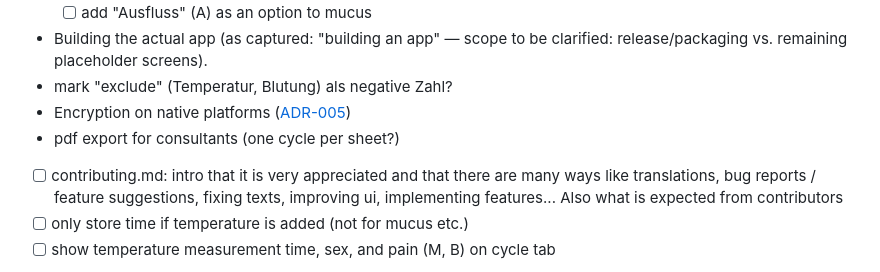
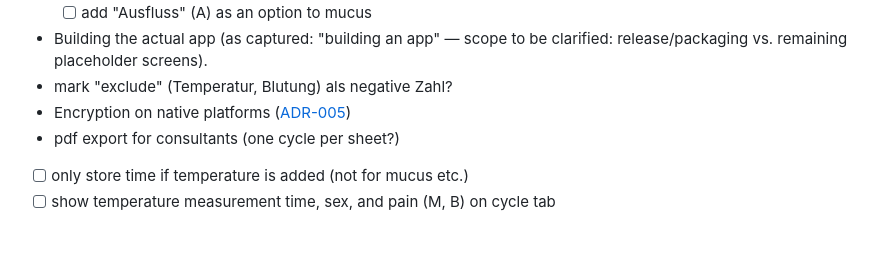
Before and after one commit to BenediktBurger/cycle-app, a Markdown page: docs/roadmap.md, the part around the change. GitHub-like rendering; blank space fills up the shorter version.

```diff
--- a/docs/roadmap.md
+++ b/docs/roadmap.md
@@ -35,7 +35,6 @@ the sections above track planned work, git history keeps the record (see
 - mark "exclude" (Temperatur, Blutung) als negative Zahl?
 - Encryption on native platforms ([ADR-005](adr/0005-storage-and-encryption.md))
 - pdf export for consultants (one cycle per sheet?)
-- [ ] contributing.md: intro that it is very appreciated and that there are many ways like translations, bug reports / feature suggestions, fixing texts, improving ui, implementing features... Also what is expected from contributors
 - [ ] only store time if temperature is added (not for mucus etc.)
 - [ ] show temperature measurement time, sex, and pain (M, B) on cycle tab
 - bleeding should not always start a new cycle. Either choose to ignore bleeding (opt out) or active choice to start a new cycle (maybe suggested at the first bleeding: do you want to start?)
```
Also changed, not shown: CONTRIBUTING.md (+28 -2 lines).
